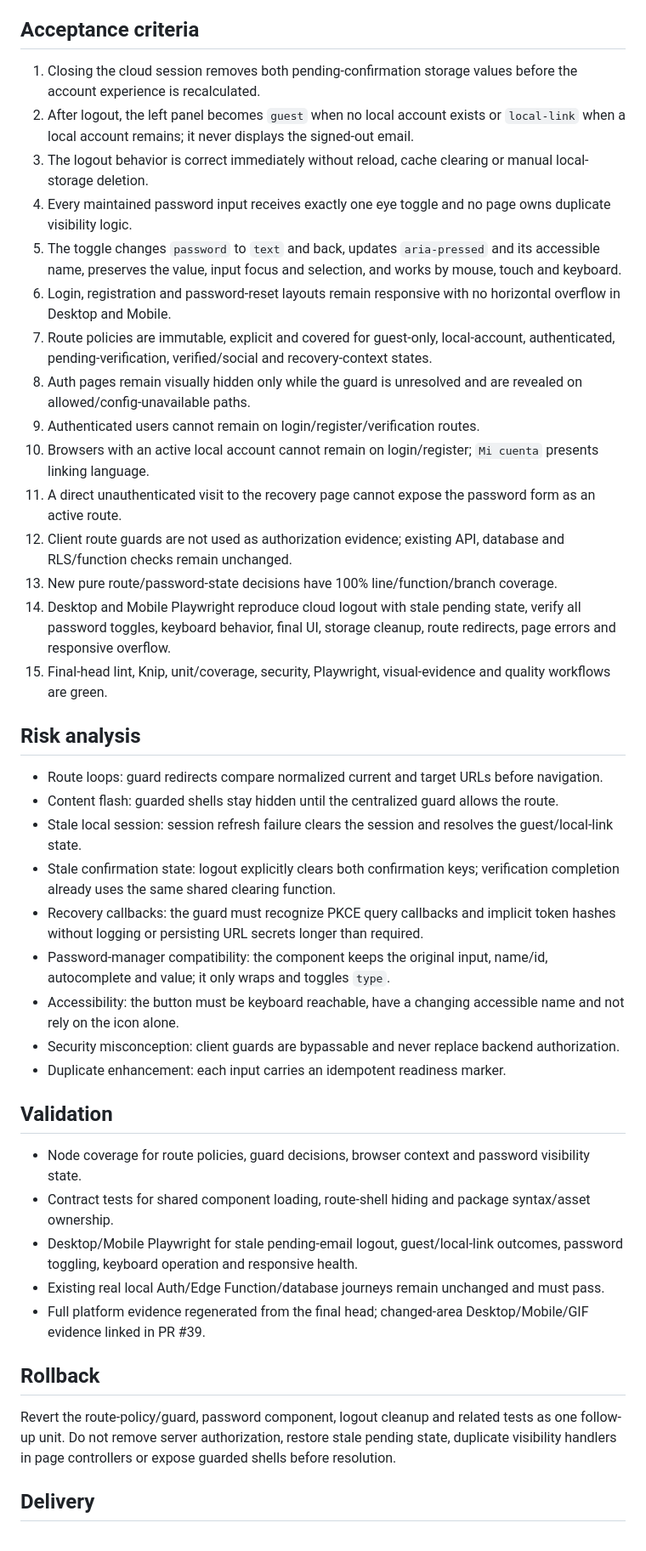
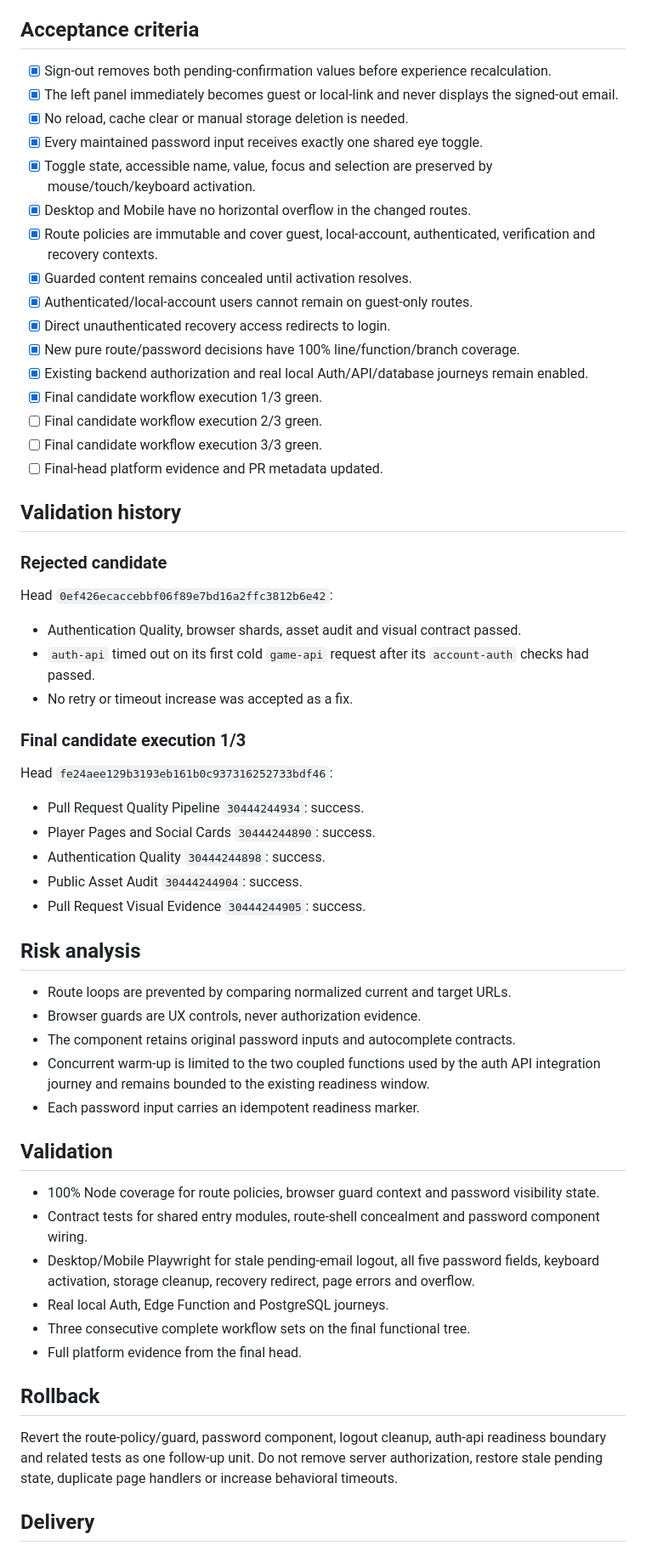
Before and after one commit to juanjoGonDev/106, a Markdown page: .agents/specs/2026-07-28-auth-route-ux.md, the part around one of its changes. Shown at 85% size. Drawn GitHub-style.

Commit message:
docs(auth): record first stable route UX run

```diff
--- a/.agents/specs/2026-07-28-auth-route-ux.md
+++ b/.agents/specs/2026-07-28-auth-route-ux.md
@@ -58,45 +51,63 @@ Centralize decisions and shared UI behavior. Avoid duplicating provider, CAPTCHA
 
 ## Acceptance criteria
 
-1. Closing the cloud session removes both pending-confirmation storage values before the account experience is recalculated.
-2. After logout, the left panel becomes `guest` when no local account exists or `local-link` when a local account remains; it never displays the signed-out email.
-3. The logout behavior is correct immediately without reload, cache clearing or manual local-storage deletion.
-4. Every maintained password input receives exactly one eye toggle and no page owns duplicate visibility logic.
-5. The toggle changes `password` to `text` and back, updates `aria-pressed` and its accessible name, preserves the value, input focus and selection, and works by mouse, touch and keyboard.
-6. Login, registration and password-reset layouts remain responsive with no horizontal overflow in Desktop and Mobile.
-7. Route policies are immutable, explicit and covered for guest-only, local-account, authenticated, pending-verification, verified/social and recovery-context states.
-8. Auth pages remain visually hidden only while the guard is unresolved and are revealed on allowed/config-unavailable paths.
-9. Authenticated users cannot remain on login/register/verification routes.
-10. Browsers with an active local account cannot remain on login/register; `Mi cuenta` presents linking language.
-11. A direct unauthenticated visit to the recovery page cannot expose the password form as an active route.
-12. Client route guards are not used as authorization evidence; existing API, database and RLS/function checks remain unchanged.
-13. New pure route/password-state decisions have 100% line/function/branch coverage.
-14. Desktop and Mobile Playwright reproduce cloud logout with stale pending state, verify all password toggles, keyboard behavior, final UI, storage cleanup, route redirects, page errors and responsive overflow.
-15. Final-head lint, Knip, unit/coverage, security, Playwright, visual-evidence and quality workflows are green.
+- [x] Sign-out removes both pending-confirmation values before experience recalculation.
+- [x] The left panel immediately becomes guest or local-link and never displays the signed-out email.
+- [x] No reload, cache clear or manual storage deletion is needed.
+- [x] Every maintained password input receives exactly one shared eye toggle.
+- [x] Toggle state, accessible name, value, focus and selection are preserved by mouse/touch/keyboard activation.
+- [x] Desktop and Mobile have no horizontal overflow in the changed routes.
+- [x] Route policies are immutable and cover guest, local-account, authenticated, verification and recovery contexts.
+- [x] Guarded content remains concealed until activation resolves.
+- [x] Authenticated/local-account users cannot remain on guest-only routes.
+- [x] Direct unauthenticated recovery access redirects to login.
+- [x] New pure route/password decisions have 100% line/function/branch coverage.
+- [x] Existing backend authorization and real local Auth/API/database journeys remain enabled.
+- [x] Final candidate workflow execution 1/3 green.
+- [ ] Final candidate workflow execution 2/3 green.
+- [ ] Final candidate workflow execution 3/3 green.
+- [ ] Final-head platform evidence and PR metadata updated.
+
+## Validation history
+
+### Rejected candidate
+
+Head `0ef426ecaccebbf06f89e7bd16a2ffc3812b6e42`:
+
+- Authentication Quality, browser shards, asset audit and visual contract passed.
+- `auth-api` timed out on its first cold `game-api` request after its `account-auth` checks had passed.
+- No retry or timeout increase was accepted as a fix.
+
+### Final candidate execution 1/3
+
+Head `fe24aee129b3193eb161b0c937316252733bdf46`:
+
+- Pull Request Quality Pipeline `30444244934`: success.
+- Player Pages and Social Cards `30444244890`: success.
+- Authentication Quality `30444244898`: success.
+- Public Asset Audit `30444244904`: success.
+- Pull Request Visual Evidence `30444244905`: success.
 
 ## Risk analysis
 
-- Route loops: guard redirects compare normalized current and target URLs before navigation.
-- Content flash: guarded shells stay hidden until the centralized guard allows the route.
-- Stale local session: session refresh failure clears the session and resolves the guest/local-link state.
-- Stale confirmation state: logout explicitly clears both confirmation keys; verification completion already uses the same shared clearing function.
-- Recovery callbacks: the guard must recognize PKCE query callbacks and implicit token hashes without logging or persisting URL secrets longer than required.
-- Password-manager compatibility: the component keeps the original input, name/id, autocomplete and value; it only wraps and toggles `type`.
-- Accessibility: the button must be keyboard reachable, have a changing accessible name and not rely on the icon alone.
-- Security misconception: client guards are bypassable and never replace backend authorization.
-- Duplicate enhancement: each input carries an idempotent readiness marker.
+- Route loops are prevented by comparing normalized current and target URLs.
+- Browser guards are UX controls, never authorization evidence.
+- The component retains original password inputs and autocomplete contracts.
+- Concurrent warm-up is limited to the two coupled functions used by the auth API integration journey and remains bounded to the existing readiness window.
+- Each password input carries an idempotent readiness marker.
 
 ## Validation
 
-- Node coverage for route policies, guard decisions, browser context and password visibility state.
-- Contract tests for shared component loading, route-shell hiding and package syntax/asset ownership.
-- Desktop/Mobile Playwright for stale pending-email logout, guest/local-link outcomes, password toggling, keyboard operation and responsive health.
-- Existing real local Auth/Edge Function/database journeys remain unchanged and must pass.
-- Full platform evidence regenerated from the final head; changed-area Desktop/Mobile/GIF evidence linked in PR #39.
+- 100% Node coverage for route policies, browser guard context and password visibility state.
+- Contract tests for shared entry modules, route-shell concealment and password component wiring.
+- Desktop/Mobile Playwright for stale pending-email logout, all five password fields, keyboard activation, storage cleanup, recovery redirect, page errors and overflow.
+- Real local Auth, Edge Function and PostgreSQL journeys.
+- Three consecutive complete workflow sets on the final functional tree.
+- Full platform evidence from the final head.
 
 ## Rollback
 
-Revert the route-policy/guard, password component, logout cleanup and related tests as one follow-up unit. Do not remove server authorization, restore stale pending state, duplicate visibility handlers in page controllers or expose guarded shells before resolution.
+Revert the route-policy/guard, password component, logout cleanup, auth-api readiness boundary and related tests as one follow-up unit. Do not remove server authorization, restore stale pending state, duplicate page handlers or increase behavioral timeouts.
 
 ## Delivery
 
```
Also changed, not shown: other parts of .agents/specs/2026-07-28-auth-route-ux.md (+21 -25 lines).
